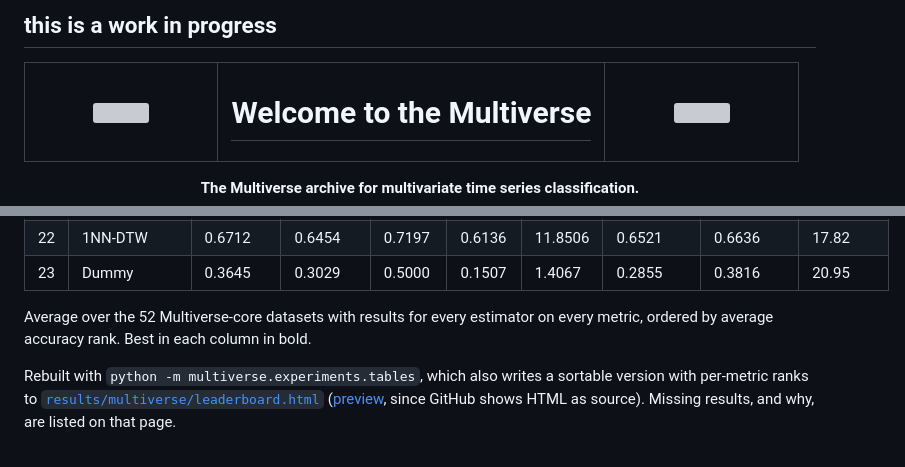
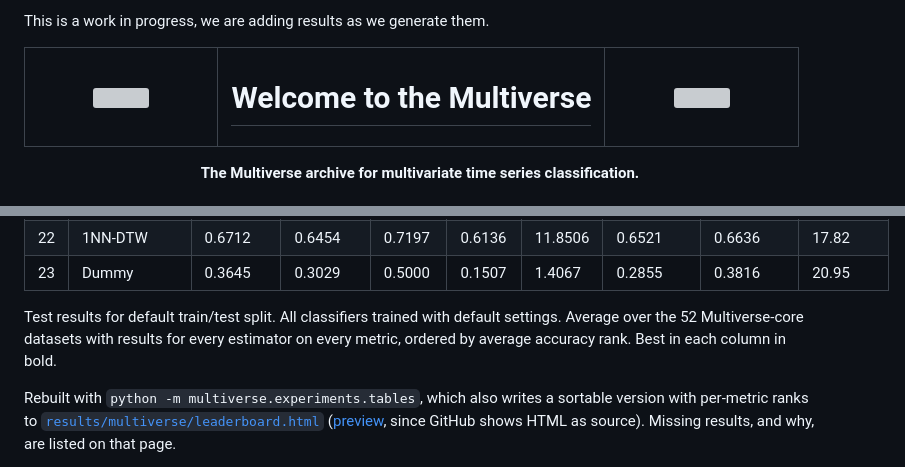
Before and after one commit to aeon-toolkit/multiverse, a Markdown page: README.md, 2 parts joined by grey strips. Rendered like a GitHub page; grey boxes are pictures that could not be loaded.

```diff
--- a/README.md
+++ b/README.md
@@ -1,5 +1,4 @@
-this is a work in progress
----
+This is a work in progress, we are adding results as we generate them.
 
 
 
@@ -54,7 +53,7 @@ The current paper version describes:
 | 22 | 1NN-DTW | 0.6712 | 0.6454 | 0.7197 | 0.6136 | 11.8506 | 0.6521 | 0.6636 | 17.82 |
 | 23 | Dummy | 0.3645 | 0.3029 | 0.5000 | 0.1507 | 1.4067 | 0.2855 | 0.3816 | 20.95 |
 
-Average over the 52 Multiverse-core datasets with results for every estimator on every metric, ordered by average accuracy rank. Best in each column in bold.
+Test results for default train/test split. All classifiers trained with default settings. Average over the 52 Multiverse-core datasets with results for every estimator on every metric, ordered by average accuracy rank. Best in each column in bold.
 <!-- LEADERBOARD:END -->
 
 Rebuilt with `python -m multiverse.experiments.tables`, which also writes a sortable
```
